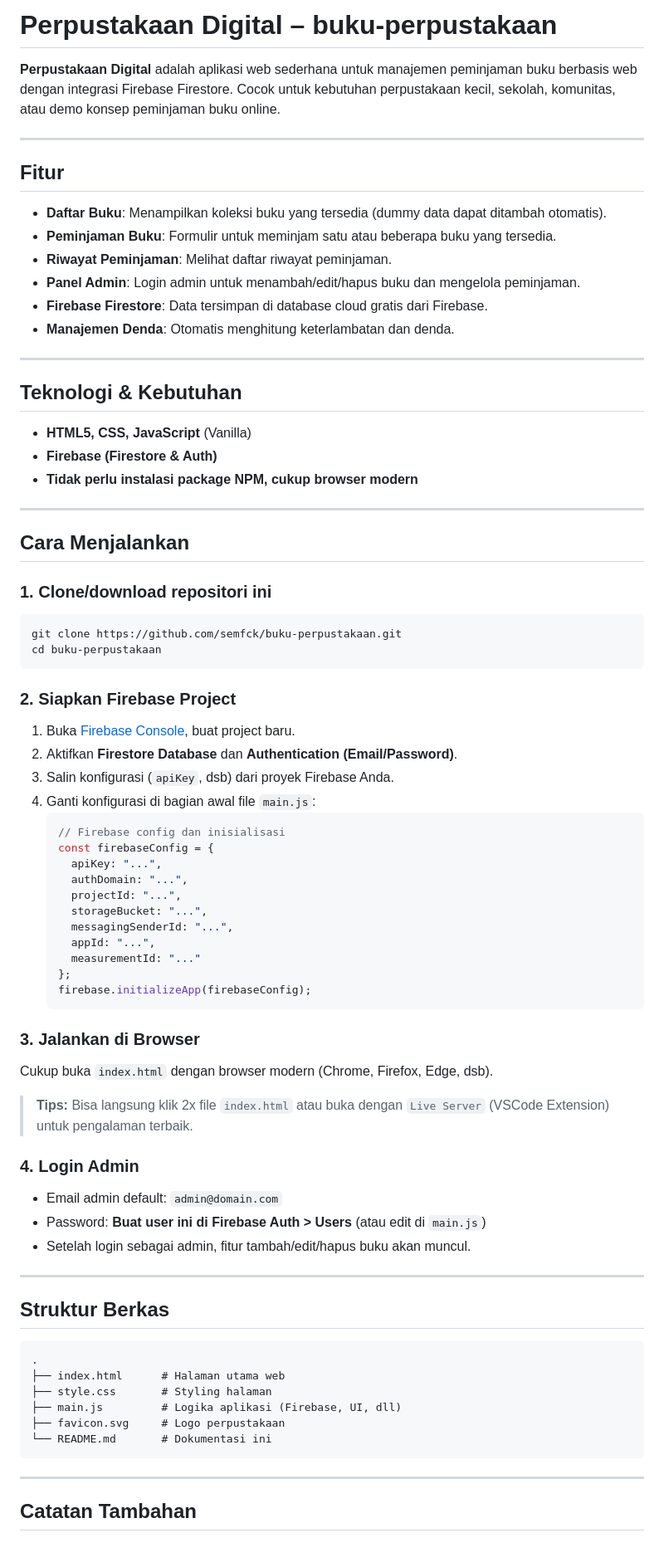
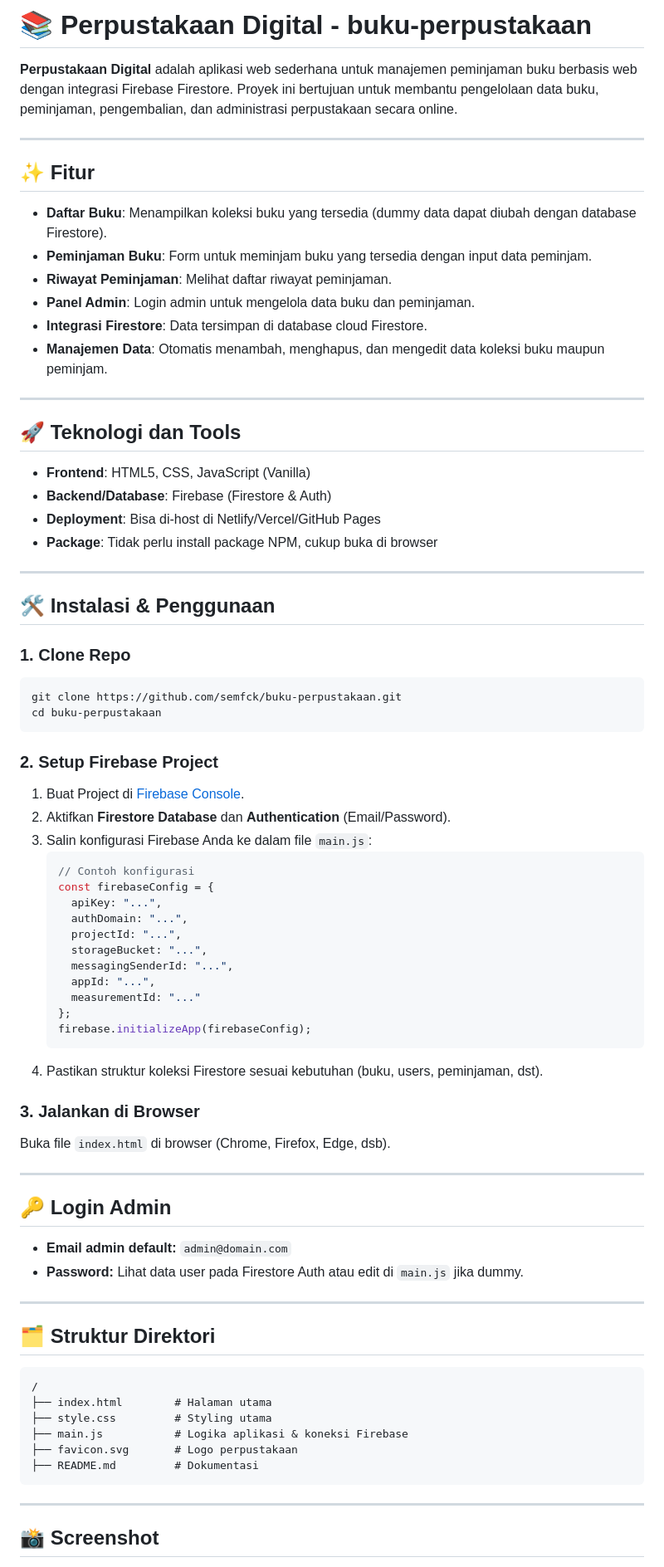
Before and after one commit to semfck/buku-perpustakaan, a Markdown page: README.md, the part around one of its changes. Shown at 83% size. Drawn GitHub-style.

````diff
--- a/README.md
+++ b/README.md
@@ -1,83 +1,83 @@
-# Perpustakaan Digital – buku-perpustakaan
+# 📚 Perpustakaan Digital - buku-perpustakaan
 
-**Perpustakaan Digital** adalah aplikasi web sederhana untuk manajemen peminjaman buku berbasis web dengan integrasi Firebase Firestore. Cocok untuk kebutuhan perpustakaan kecil, sekolah, komunitas, atau demo konsep peminjaman buku online.
+**Perpustakaan Digital** adalah aplikasi web sederhana untuk manajemen peminjaman buku berbasis web dengan integrasi Firebase Firestore. Proyek ini bertujuan untuk membantu pengelolaan data buku, peminjaman, pengembalian, dan administrasi perpustakaan secara online.
 
 ---
 
-## Fitur
+## ✨ Fitur
 
-- **Daftar Buku**: Menampilkan koleksi buku yang tersedia (dummy data dapat ditambah otomatis).
-- **Peminjaman Buku**: Formulir untuk meminjam satu atau beberapa buku yang tersedia.
+- **Daftar Buku**: Menampilkan koleksi buku yang tersedia (dummy data dapat diubah dengan database Firestore).
+- **Peminjaman Buku**: Form untuk meminjam buku yang tersedia dengan input data peminjam.
 - **Riwayat Peminjaman**: Melihat daftar riwayat peminjaman.
-- **Panel Admin**: Login admin untuk menambah/edit/hapus buku dan mengelola peminjaman.
-- **Firebase Firestore**: Data tersimpan di database cloud gratis dari Firebase.
-- **Manajemen Denda**: Otomatis menghitung keterlambatan dan denda.
+- **Panel Admin**: Login admin untuk mengelola data buku dan peminjaman.
+- **Integrasi Firestore**: Data tersimpan di database cloud Firestore.
+- **Manajemen Data**: Otomatis menambah, menghapus, dan mengedit data koleksi buku maupun peminjam.
 
 ---
 
-## Teknologi & Kebutuhan
+## 🚀 Teknologi dan Tools
 
-- **HTML5, CSS, JavaScript** (Vanilla)
-- **Firebase (Firestore & Auth)**
-- **Tidak perlu instalasi package NPM, cukup browser modern**
+- **Frontend**: HTML5, CSS, JavaScript (Vanilla)
+- **Backend/Database**: Firebase (Firestore & Auth)
+- **Deployment**: Bisa di-host di Netlify/Vercel/GitHub Pages
+- **Package**: Tidak perlu install package NPM, cukup buka di browser
 
 ---
 
-## Cara Menjalankan
+## 🛠️ Instalasi & Penggunaan
 
-### 1. Clone/download repositori ini
+### 1. Clone Repo
 
 ```bash
 git clone https://github.com/semfck/buku-perpustakaan.git
 cd buku-perpustakaan
 ```
 
-### 2. Siapkan Firebase Project
+### 2. Setup Firebase Project
 
-1. Buka [Firebase Console](https://console.firebase.google.com/), buat project baru.
-2. Aktifkan **Firestore Database** dan **Authentication (Email/Password)**.
-3. Salin konfigurasi (`apiKey`, dsb) dari proyek Firebase Anda.
-4. Ganti konfigurasi di bagian awal file `main.js`:
-    ```js
-    // Firebase config dan inisialisasi
-    const firebaseConfig = {
-      apiKey: "...",
-      authDomain: "...",
-      projectId: "...",
-      storageBucket: "...",
-      messagingSenderId: "...",
-      appId: "...",
-      measurementId: "..."
-    };
-    firebase.initializeApp(firebaseConfig);
-    ```
+1. Buat Project di [Firebase Console](https://console.firebase.google.com/).
+2. Aktifkan **Firestore Database** dan **Authentication** (Email/Password).
+3. Salin konfigurasi Firebase Anda ke dalam file `main.js`:
+   ```js
+   // Contoh konfigurasi
+   const firebaseConfig = {
+     apiKey: "...",
+     authDomain: "...",
+     projectId: "...",
+     storageBucket: "...",
+     messagingSenderId: "...",
+     appId: "...",
+     measurementId: "..."
+   };
+   firebase.initializeApp(firebaseConfig);
+   ```
+4. Pastikan struktur koleksi Firestore sesuai kebutuhan (buku, users, peminjaman, dst).
 
 ### 3. Jalankan di Browser
 
-Cukup buka `index.html` dengan browser modern (Chrome, Firefox, Edge, dsb).
-
-> **Tips:** Bisa langsung klik 2x file `index.html` atau buka dengan `Live Server` (VSCode Extension) untuk pengalaman terbaik.
-
-### 4. Login Admin
-
-- Email admin default: `admin@domain.com`
-- Password: **Buat user ini di Firebase Auth > Users** (atau edit di `main.js`)
-- Setelah login sebagai admin, fitur tambah/edit/hapus buku akan muncul.
+Buka file `index.html` di browser (Chrome, Firefox, Edge, dsb).
 
 ---
 
-## Struktur Berkas
+## 🔑 Login Admin
+
+- **Email admin default:** `admin@domain.com`
+- **Password:** Lihat data user pada Firestore Auth atau edit di `main.js` jika dummy.
+
+---
+
+## 🗂️ Struktur Direktori
 
 ```
-.
-├── index.html      # Halaman utama web
-├── style.css       # Styling halaman
-├── main.js         # Logika aplikasi (Firebase, UI, dll)
-├── favicon.svg     # Logo perpustakaan
-└── README.md       # Dokumentasi ini
+/
+├── index.html        # Halaman utama
+├── style.css         # Styling utama
+├── main.js           # Logika aplikasi & koneksi Firebase
+├── favicon.svg       # Logo perpustakaan
+├── README.md         # Dokumentasi
 ```
 
 ---
 
-## Catatan Tambahan
+## 📸 Screenshot
 
````
Also changed, not shown: other parts of README.md (+45 -8 lines).
